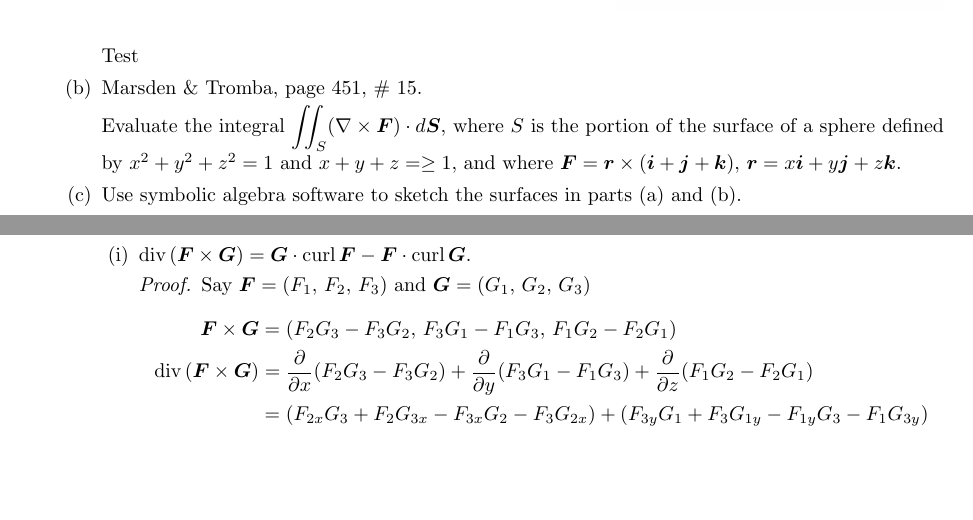
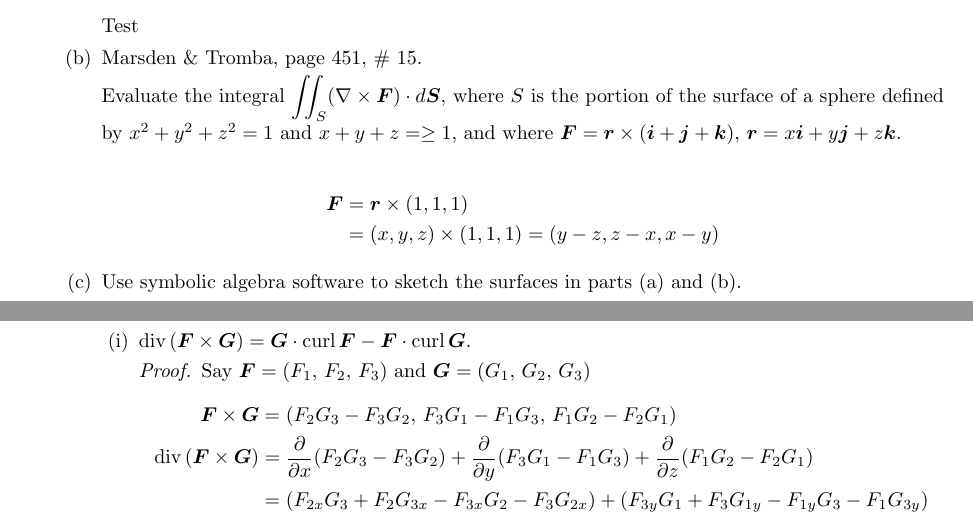
Before and after one commit to poonkeegan/school, a LaTeX document (matb42/a10.tex): two parts of pages 14 and 15 of 15, joined at a grey line, cut so that both start at the same text, the shorter picture padded with empty space. Compiled offline with pdfLaTeX.

Commit message:
Thu Mar 29 18:37:35 EDT 2018

```diff
--- a/matb42/a10.tex
+++ b/matb42/a10.tex
@@ -573,7 +573,13 @@ Apr 3rd 2018}
             \times ( \boldsymbol i + \boldsymbol j + \boldsymbol k),\,
             \boldsymbol r = x \boldsymbol i + y \boldsymbol j + z \boldsymbol
             k.$
-        \item Use symbolic algebra software to sketch the surfaces in parts (a) and (b).
+
+            \begin{align*}
+                \boldsymbol F &= \boldsymbol r \times (1,1,1) \\
+                &= (x,y,z) \times (1,1,1) = (y-z,z-x,x-y)
+            \end{align*}
+        \item Use symbolic algebra software to sketch the surfaces
+        in parts (a) and (b).
     \end{enumerate}
 
     \newpage
```
Also changed, not shown: matb42/a10.pdf.
